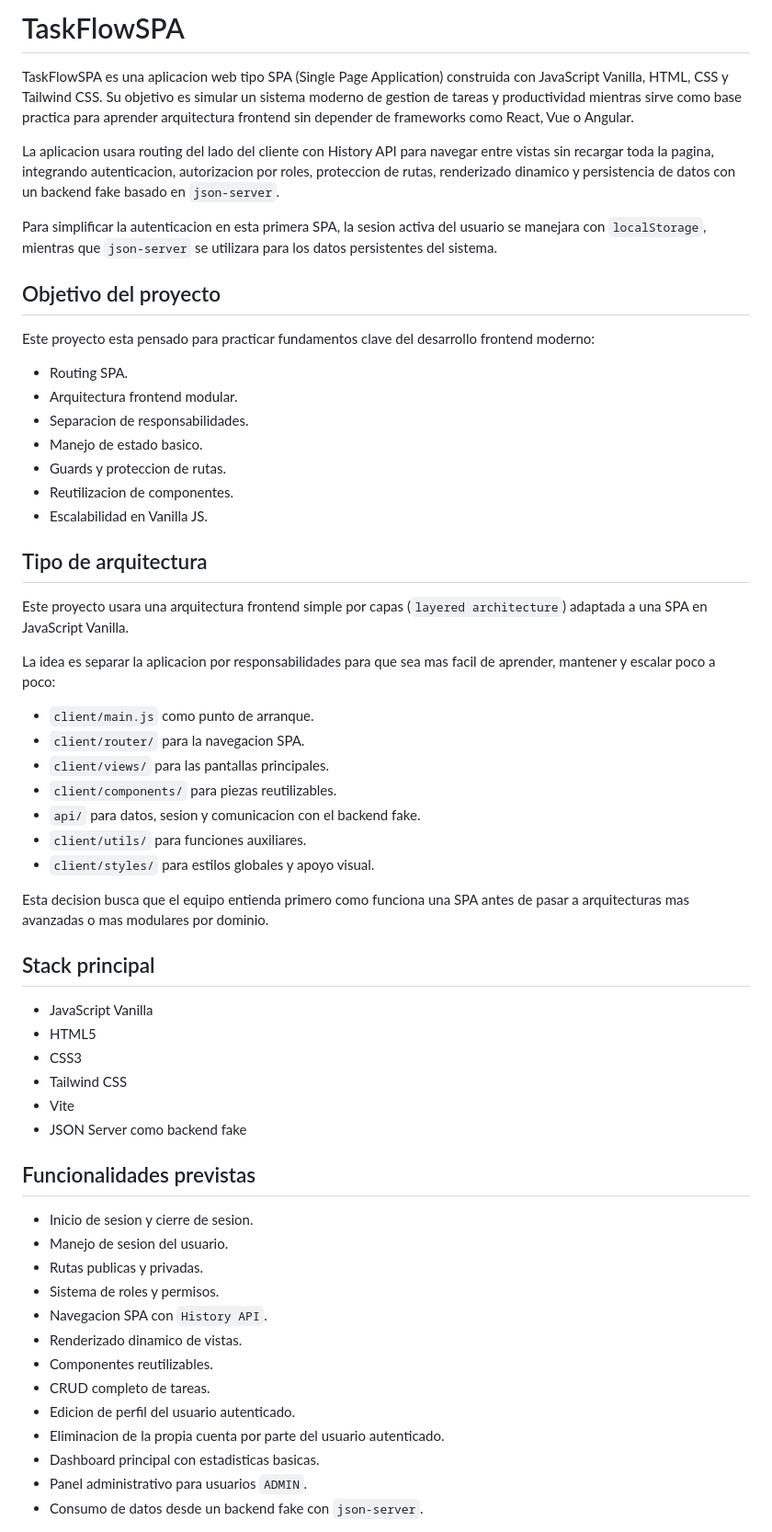
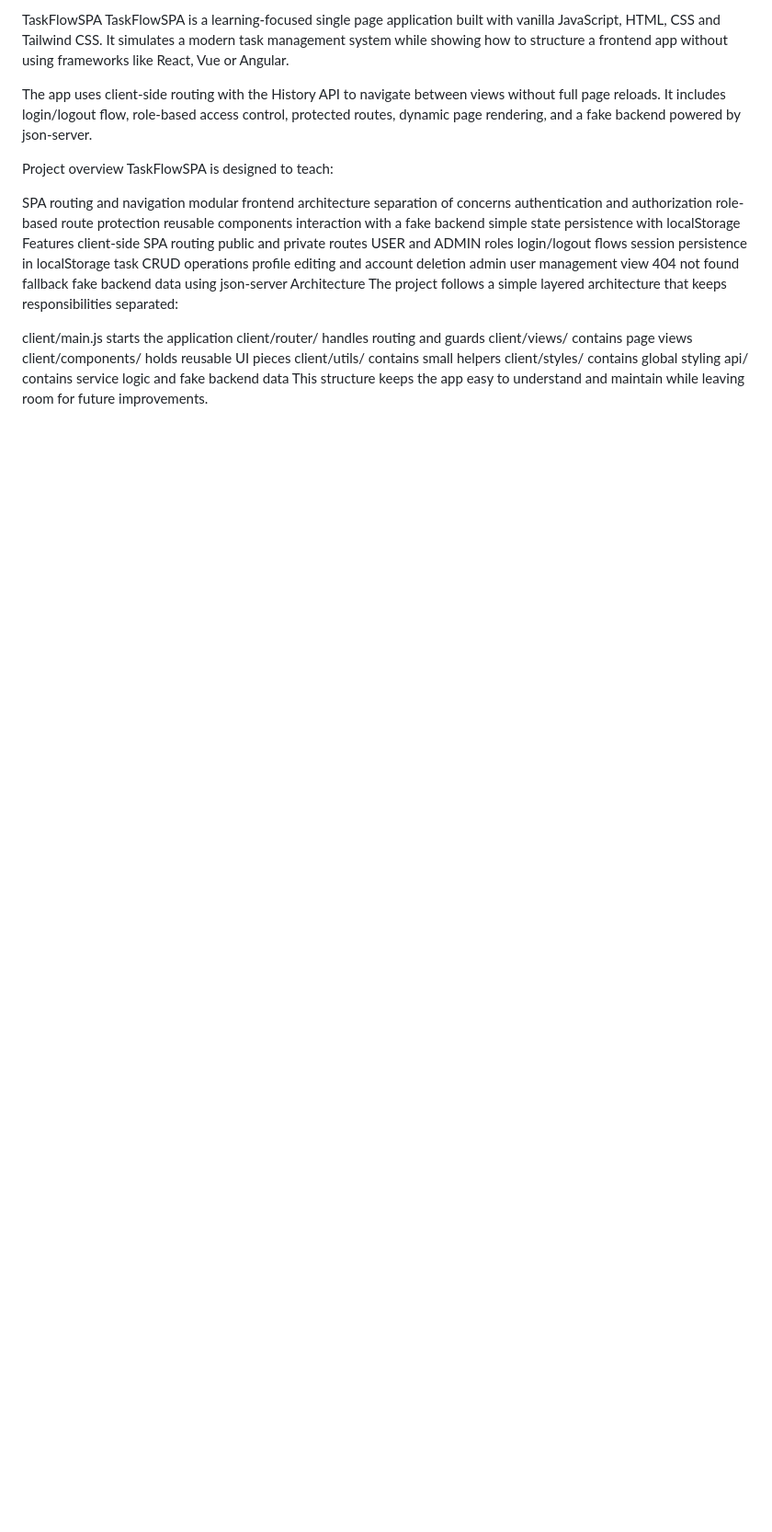
Before and after one commit to Kerin0011/Task2, a Markdown page: README.md, the part around one of its changes. Shown at 92% size. Drawn GitHub-style; blank space fills up the shorter version.

```diff
--- a/README.md
+++ b/README.md
@@ -1,61 +1,39 @@
-# TaskFlowSPA
+TaskFlowSPA
+TaskFlowSPA is a learning-focused single page application built with vanilla JavaScript, HTML, CSS and Tailwind CSS. It simulates a modern task management system while showing how to structure a frontend app without using frameworks like React, Vue or Angular.
 
-TaskFlowSPA es una aplicacion web tipo SPA (Single Page Application) construida con JavaScript Vanilla, HTML, CSS y Tailwind CSS. Su objetivo es simular un sistema moderno de gestion de tareas y productividad mientras sirve como base practica para aprender arquitectura frontend sin depender de frameworks como React, Vue o Angular.
+The app uses client-side routing with the History API to navigate between views without full page reloads. It includes login/logout flow, role-based access control, protected routes, dynamic page rendering, and a fake backend powered by json-server.
 
-La aplicacion usara routing del lado del cliente con History API para navegar entre vistas sin recargar toda la pagina, integrando autenticacion, autorizacion por roles, proteccion de rutas, renderizado dinamico y persistencia de datos con un backend fake basado en `json-server`.
+Project overview
+TaskFlowSPA is designed to teach:
 
-Para simplificar la autenticacion en esta primera SPA, la sesion activa del usuario se manejara con `localStorage`, mientras que `json-server` se utilizara para los datos persistentes del sistema.
+SPA routing and navigation
+modular frontend architecture
+separation of concerns
+authentication and authorization
+role-based route protection
+reusable components
+interaction with a fake backend
+simple state persistence with localStorage
+Features
+client-side SPA routing
+public and private routes
+USER and ADMIN roles
+login/logout flows
+session persistence in localStorage
+task CRUD operations
+profile editing and account deletion
+admin user management view
+404 not found fallback
+fake backend data using json-server
+Architecture
+The project follows a simple layered architecture that keeps responsibilities separated:
 
-## Objetivo del proyecto
+client/main.js starts the application
+client/router/ handles routing and guards
+client/views/ contains page views
+client/components/ holds reusable UI pieces
+client/utils/ contains small helpers
+client/styles/ contains global styling
+api/ contains service logic and fake backend data
+This structure keeps the app easy to understand and maintain while leaving room for future improvements.
 
-Este proyecto esta pensado para practicar fundamentos clave del desarrollo frontend moderno:
-
-- Routing SPA.
-- Arquitectura frontend modular.
-- Separacion de responsabilidades.
-- Manejo de estado basico.
-- Guards y proteccion de rutas.
-- Reutilizacion de componentes.
-- Escalabilidad en Vanilla JS.
-
-## Tipo de arquitectura
-
-Este proyecto usara una arquitectura frontend simple por capas (`layered architecture`) adaptada a una SPA en JavaScript Vanilla.
-
-La idea es separar la aplicacion por responsabilidades para que sea mas facil de aprender, mantener y escalar poco a poco:
-
-- `client/main.js` como punto de arranque.
-- `client/router/` para la navegacion SPA.
-- `client/views/` para las pantallas principales.
-- `client/components/` para piezas reutilizables.
-- `api/` para datos, sesion y comunicacion con el backend fake.
-- `client/utils/` para funciones auxiliares.
-- `client/styles/` para estilos globales y apoyo visual.
-
-Esta decision busca que el equipo entienda primero como funciona una SPA antes de pasar a arquitecturas mas avanzadas o mas modulares por dominio.
-
-## Stack principal
-
-- JavaScript Vanilla
-- HTML5
-- CSS3
-- Tailwind CSS
-- Vite
-- JSON Server como backend fake
-
-## Funcionalidades previstas
-
-- Inicio de sesion y cierre de sesion.
-- Manejo de sesion del usuario.
-- Rutas publicas y privadas.
-- Sistema de roles y permisos.
-- Navegacion SPA con `History API`.
-- Renderizado dinamico de vistas.
-- Componentes reutilizables.
-- CRUD completo de tareas.
-- Edicion de perfil del usuario autenticado.
-- Eliminacion de la propia cuenta por parte del usuario autenticado.
-- Dashboard principal con estadisticas basicas.
-- Panel administrativo para usuarios `ADMIN`.
-- Consumo de datos desde un backend fake con `json-server`.
-
```
Also changed, not shown: other parts of README.md (+63 -126 lines).
